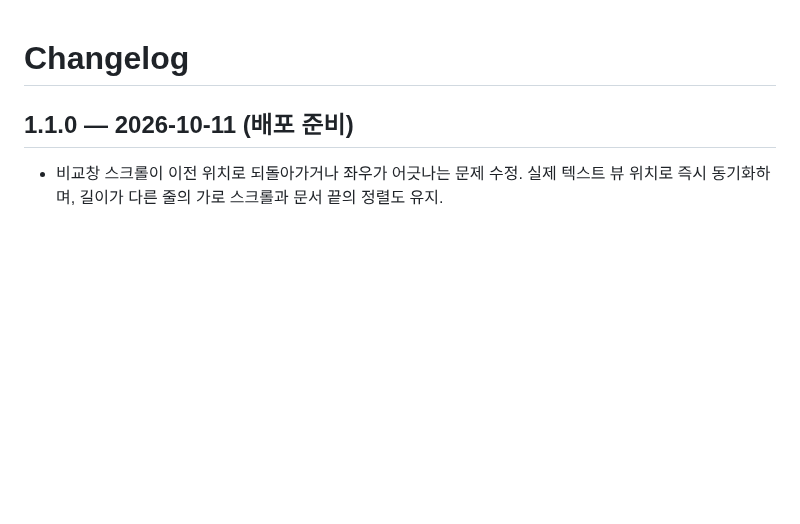
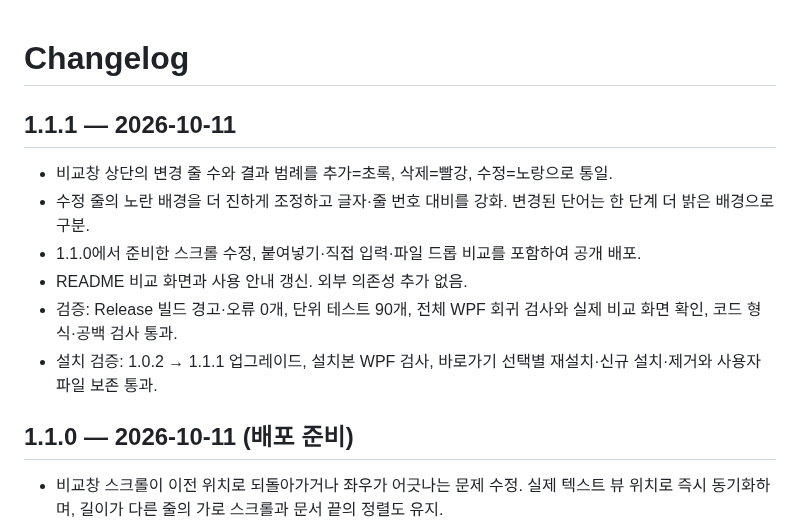
Before and after one commit to parkhw328/wook-text, a Markdown page: CHANGELOG.md, the part around the change. GitHub-like rendering; blank space fills up the shorter version.

```diff
--- a/CHANGELOG.md
+++ b/CHANGELOG.md
@@ -1,4 +1,13 @@
 # Changelog
+
+## 1.1.1 — 2026-10-11
+
+- 비교창 상단의 변경 줄 수와 결과 범례를 추가=초록, 삭제=빨강, 수정=노랑으로 통일.
+- 수정 줄의 노란 배경을 더 진하게 조정하고 글자·줄 번호 대비를 강화. 변경된 단어는 한 단계 더 밝은 배경으로 구분.
+- 1.1.0에서 준비한 스크롤 수정, 붙여넣기·직접 입력·파일 드롭 비교를 포함하여 공개 배포.
+- README 비교 화면과 사용 안내 갱신. 외부 의존성 추가 없음.
+- 검증: Release 빌드 경고·오류 0개, 단위 테스트 90개, 전체 WPF 회귀 검사와 실제 비교 화면 확인, 코드 형식·공백 검사 통과.
+- 설치 검증: 1.0.2 → 1.1.1 업그레이드, 설치본 WPF 검사, 바로가기 선택별 재설치·신규 설치·제거와 사용자 파일 보존 통과.
 
 ## 1.1.0 — 2026-10-11 (배포 준비)
 
```
Also changed, not shown: README.md (+3 -3 lines), docs/images/comparison.png, docs/images/explorer.png, docs/images/session-restored.png, docs/images/workspaces.png, 4 other files.
